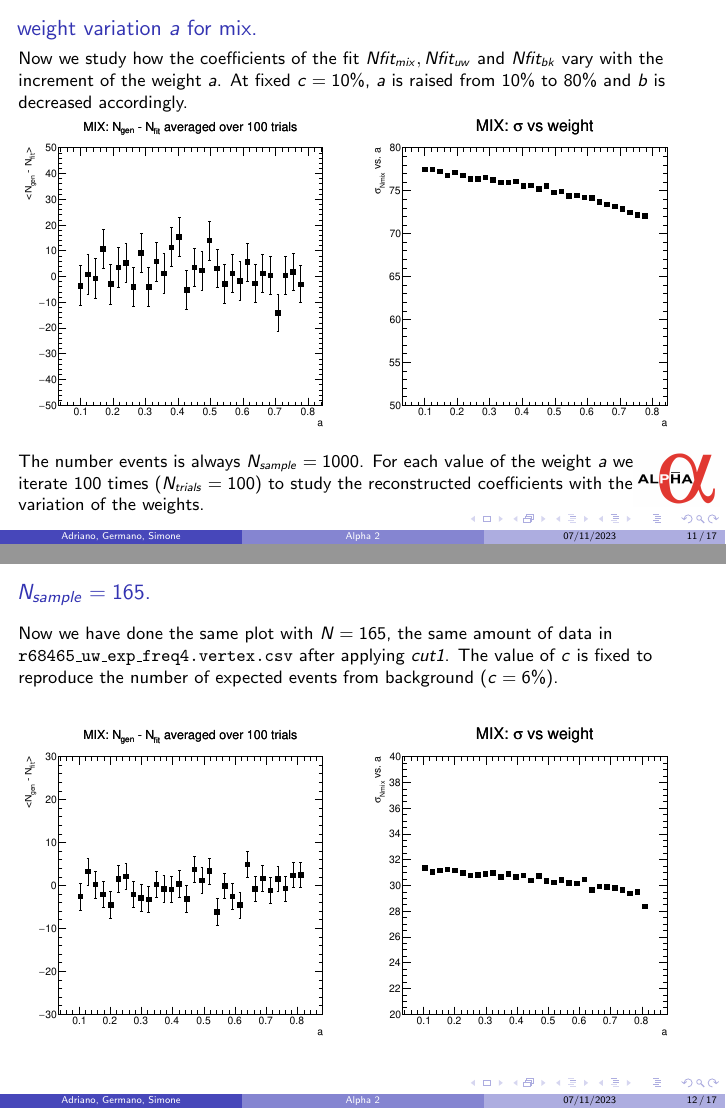
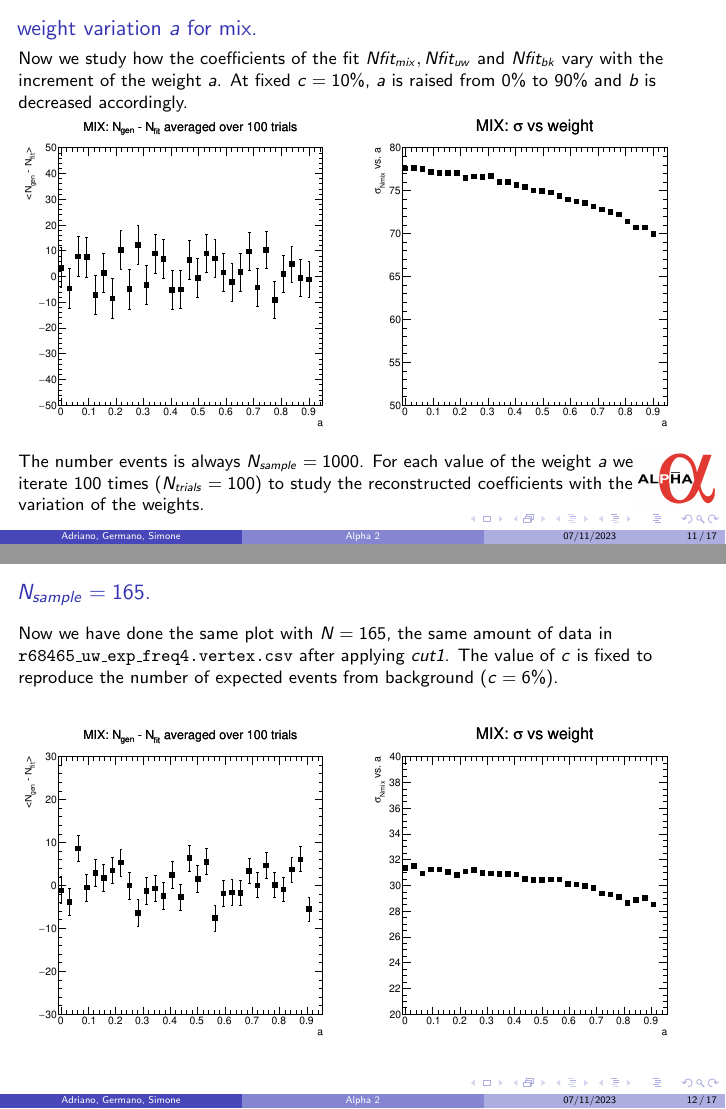
Before and after one commit to Adrianodelvincio/ALPHA, LaTeX slides (PlotMLEfit/MLE_TOY.tex): pages 11 and 12 of 18, joined at a grey line. Compiled offline with pdfLaTeX.

Commit message:
Modifiche richieste da simone

```diff
--- a/PlotMLEfit/MLE_TOY.tex
+++ b/PlotMLEfit/MLE_TOY.tex
@@ -157,11 +157,11 @@ The variable of the histograms are: $\dfrac{Nfit - Ngen}{\sigma_{fit}}$. The dis
 \begin{frame}{weight variation $a$ for mix.}
 
 Now we study how the coefficients of the fit $Nfit_{mix}, Nfit_{uw}$ and $Nfit_{bk}$ vary with the increment of the weight $a$.
-At fixed $c = 10\%$, $a$ is raised from $10\%$ to $80\%$ and $b$ is decreased accordingly.
+At fixed $c = 10\%$, $a$ is raised from $0\%$ to $90\%$ and $b$ is decreased accordingly.
 
 \begin{figure}
 \vspace{-7pt}
-\includegraphics[width = 1\textwidth , valign = t]{N1000/Nmix_and_Sigma(80,10,10).pdf}
+\includegraphics[width = 1\textwidth , valign = t]{N1000/Nmix_and_Sigma(90,0,10).pdf}
 \end{figure}
 The number events is always $ N_{sample} = 1000$. For each value of the weight $a$  we\\ iterate 100 times ($N_{trials} = 100$) to study the reconstructed coefficients with the \\ variation of the weights.
 \end{frame}
@@ -170,7 +170,7 @@ The number events is always $ N_{sample} = 1000$. For each value of the weight $
 \begin{frame}{$N_{sample} = 165$.}
 Now we have done the same plot with $N = 165$, the same amount of data in \texttt{r68465\_uw\_exp\_freq4.vertex.csv} after applying \textit{cut1}. The value of $c$ is fixed to reproduce the number of expected events from background ($c = 6\%$).
 \begin{figure}
-\subfloat{\includegraphics[width = 1\textwidth]{N165/Nmix_and_Sigma_bkFixed(83,10,6).pdf}}
+\subfloat{\includegraphics[width = 1\textwidth]{N165/Nmix_and_Sigma_bkFixed(93,0,6).pdf}}
 %\subfloat{\includegraphics[width = 0.49\textwidth]{N165/sigmaNmix(84,9,6).pdf}}
 \end{figure}
 \end{frame}
```
Also changed, not shown: PlotMLEfit/MLE_TOY.pdf, PlotMLEfit/N1000/Nmix_and_Sigma(80,0,10).pdf (added), PlotMLEfit/N1000/Nmix_and_Sigma(90,0,10).pdf (added), PlotMLEfit/N1000/Nmix_minus_Nfit(80,0,10).pdf (added), PlotMLEfit/N1000/Nmix_minus_Nfit(90,0,10).pdf (added), PlotMLEfit/N165/Nmix_and_Sigma_bkFixed(83,10,6).pdf (deleted), PlotMLEfit/N165/Nmix_and_Sigma_bkFixed(93,0,6).pdf (added), PlotMLEfit/N165/Nmix_minus_Nfit(83,10,6).pdf (deleted), PlotMLEfit/N165/Nmix_minus_Nfit(93,0,6).pdf (added), 1 other file.
